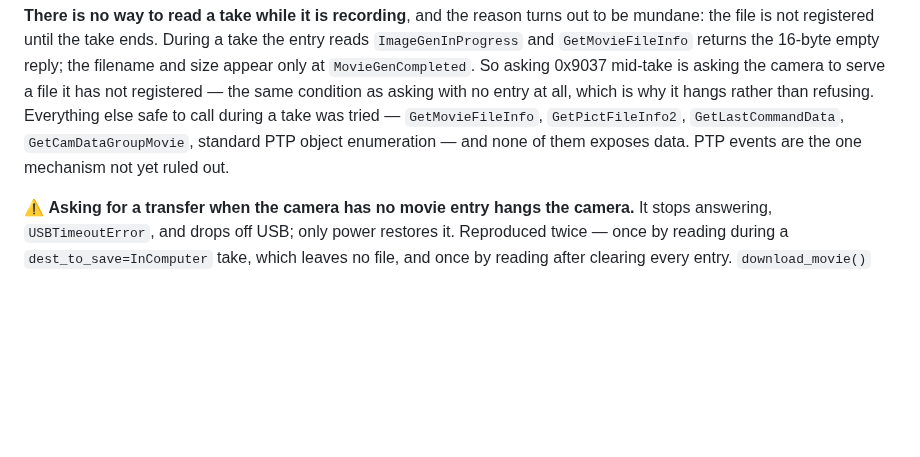
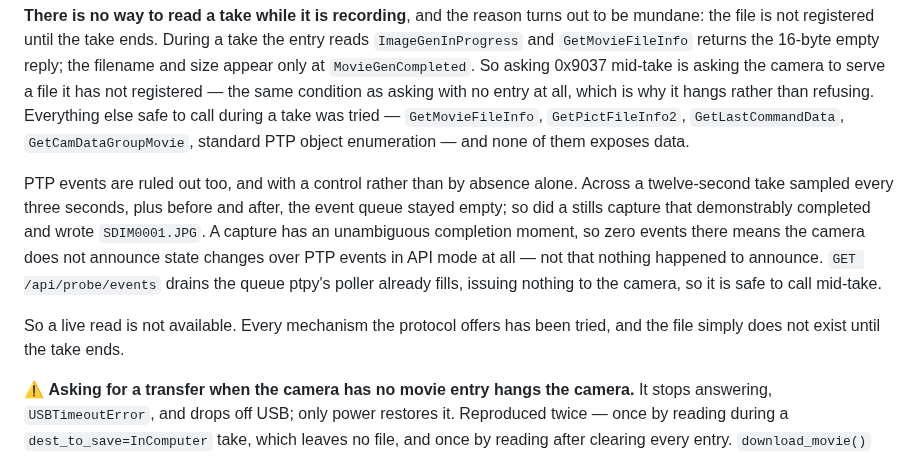
Before and after one commit to ijigen/sigma-fp-bridge, a Markdown page: README.md, the part around the change. Rendered like a GitHub page; blank space fills up the shorter version.

Commit message:
Rule out PTP events, with a control
Twelve seconds of recording sampled every three seconds, plus windows
before and after: the event queue stayed empty. On its own that proves
little, so the same probe ran across a stills capture — which completed
and wrote SDIM0001.JPG — and that was empty too.

A capture has an unambiguous completion moment. Zero events there means
the camera does not announce state changes over PTP events in API mode,
rather than nothing having happened worth announcing. Without that
control, an empty queue during recording would have been the weakest kind
of evidence.

That was the last untried mechanism, so "no live read" is now a supported
conclusion instead of a failure to find one: the file does not exist until
the take ends, and nothing in the protocol offers it earlier.

Co-Authored-By: Claude Opus 5 (1M context) <noreply@anthropic.com>

```diff
--- a/README.md
+++ b/README.md
@@ -1034,7 +1034,19 @@ same condition as asking with no entry at all, which is why it hangs rather than
 refusing. Everything else safe to call during a take was tried —
 `GetMovieFileInfo`, `GetPictFileInfo2`, `GetLastCommandData`,
 `GetCamDataGroupMovie`, standard PTP object enumeration — and none of them
-exposes data. PTP events are the one mechanism not yet ruled out.
+exposes data.
+
+PTP events are ruled out too, and with a control rather than by absence alone.
+Across a twelve-second take sampled every three seconds, plus before and after,
+the event queue stayed empty; so did a stills capture that demonstrably completed
+and wrote `SDIM0001.JPG`. A capture has an unambiguous completion moment, so zero
+events there means the camera does not announce state changes over PTP events in
+API mode at all — not that nothing happened to announce. `GET /api/probe/events`
+drains the queue ptpy's poller already fills, issuing nothing to the camera, so it
+is safe to call mid-take.
+
+So a live read is not available. Every mechanism the protocol offers has been
+tried, and the file simply does not exist until the take ends.
 
 ⚠️ **Asking for a transfer when the camera has no movie entry hangs the camera.**
 It stops answering, `USBTimeoutError`, and drops off USB; only power restores it.
```
